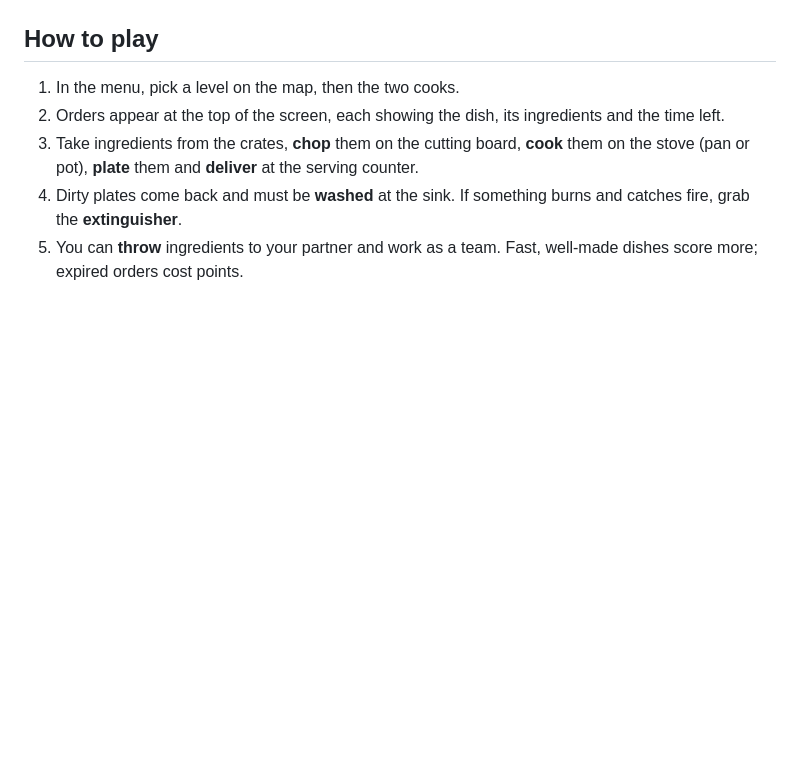
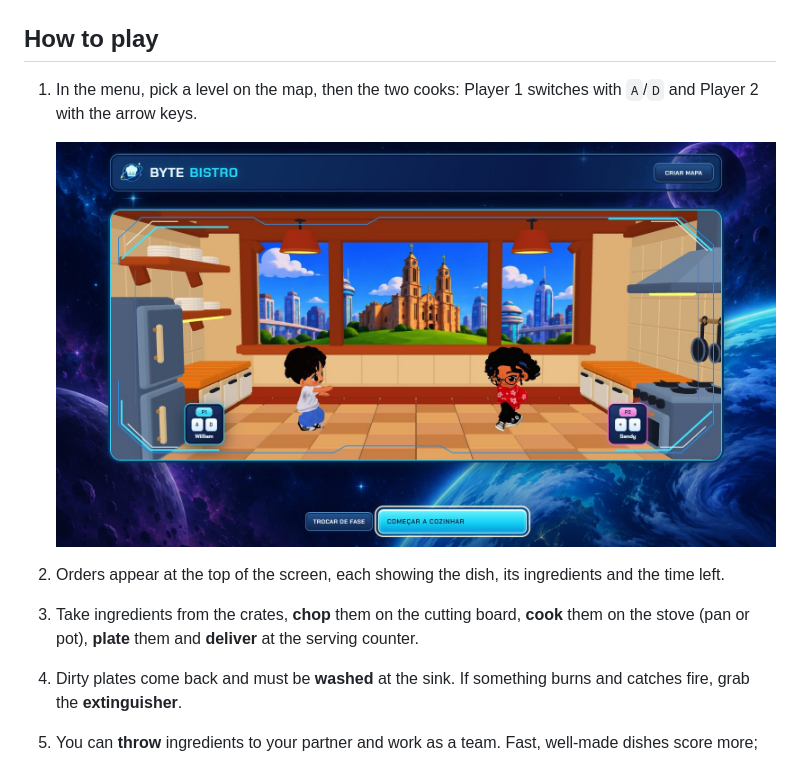
Before and after one commit to Plusnar/Byte-Bistro, a Markdown page: README.en.md, the part around the change. Drawn GitHub-style; pictures changed too: docs/images/selecao-personagens.jpg (added); blank space fills up the shorter version.

Commit message:
README: seleção dos cozinheiros
Adiciona a captura da tela de escolha dos cozinheiros aos READMEs em português e inglês.

```diff
--- a/README.en.md
+++ b/README.en.md
@@ -38,7 +38,10 @@ The game is set in **São Bento do Sul, Santa Catarina, Brazil**, as a way to sh
 
 ## How to play
 
-1. In the menu, pick a level on the map, then the two cooks.
+1. In the menu, pick a level on the map, then the two cooks: Player 1 switches with `A`/`D` and Player 2 with the arrow keys.
+
+   ![Choosing the cooks](docs/images/selecao-personagens.jpg)
+
 2. Orders appear at the top of the screen, each showing the dish, its ingredients and the time left.
 3. Take ingredients from the crates, **chop** them on the cutting board, **cook** them on the stove (pan or pot), **plate** them and **deliver** at the serving counter.
 4. Dirty plates come back and must be **washed** at the sink. If something burns and catches fire, grab the **extinguisher**.
```
Also changed, not shown: README.md (+4 -1 lines).
